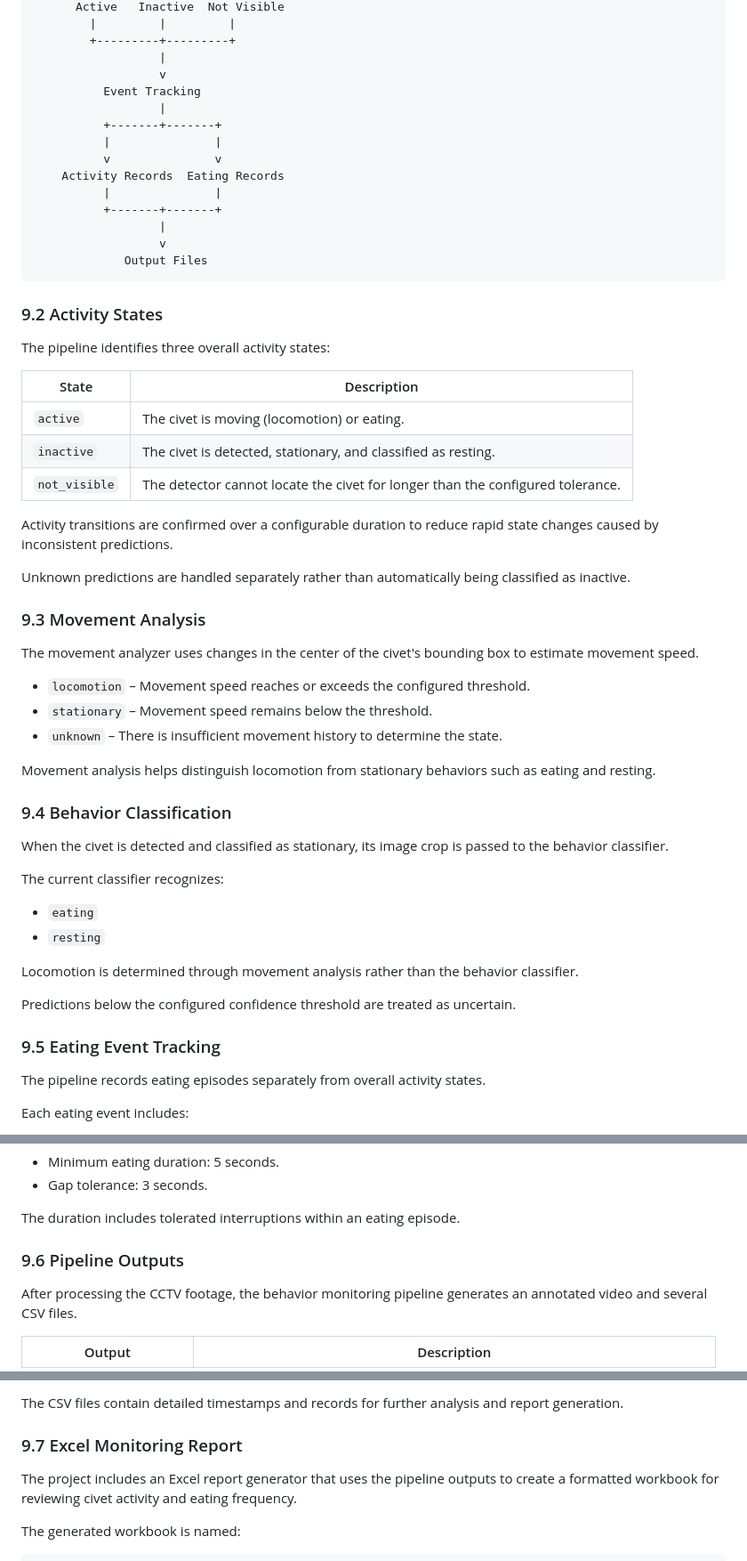
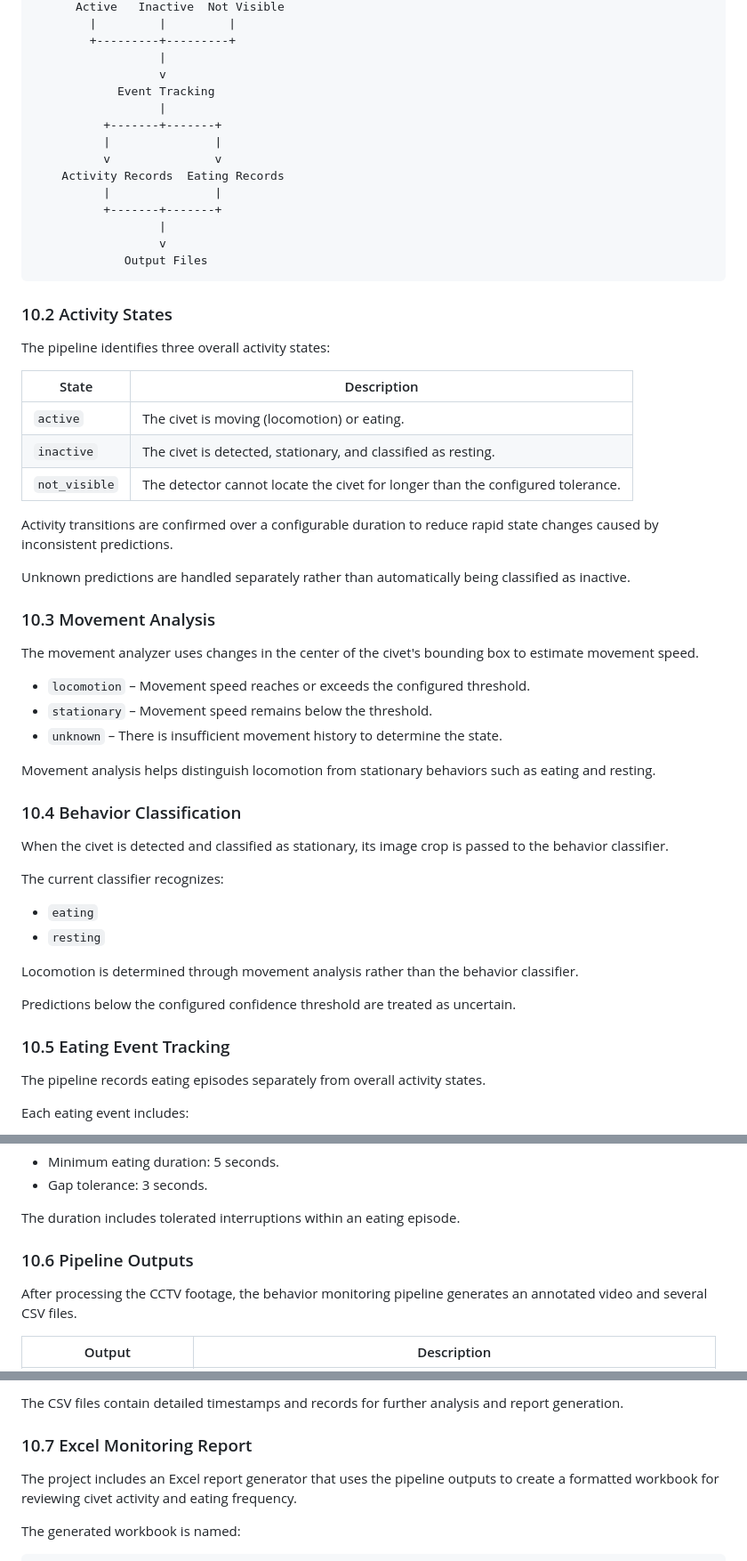
Before and after one commit to ApLiesC/civet-monitoring-system, a Markdown page: README.md, 3 parts joined by grey strips. Shown at 89% size. GitHub-like rendering.

````diff
--- a/README.md
+++ b/README.md
@@ -283,7 +309,7 @@ Stationary / Unknown           |
         +---------+---------+
                   |
                   v
-          Event Tracking
+            Event Tracking
                   |
           +-------+-------+
           |               |
@@ -296,7 +322,7 @@ Stationary / Unknown           |
              Output Files
 ```
 
-### 9.2 Activity States
+### 10.2 Activity States
 
 The pipeline identifies three overall activity states:
 
@@ -310,7 +336,7 @@ Activity transitions are confirmed over a configurable duration to reduce rapid
 
 Unknown predictions are handled separately rather than automatically being classified as inactive.
 
-### 9.3 Movement Analysis
+### 10.3 Movement Analysis
 
 The movement analyzer uses changes in the center of the civet's bounding box to estimate movement speed.
 
@@ -320,7 +346,7 @@ The movement analyzer uses changes in the center of the civet's bounding box to
 
 Movement analysis helps distinguish locomotion from stationary behaviors such as eating and resting.
 
-### 9.4 Behavior Classification
+### 10.4 Behavior Classification
 
 When the civet is detected and classified as stationary, its image crop is passed to the behavior classifier.
 
@@ -333,7 +359,7 @@ Locomotion is determined through movement analysis rather than the behavior clas
 
 Predictions below the configured confidence threshold are treated as uncertain.
 
-### 9.5 Eating Event Tracking
+### 10.5 Eating Event Tracking
 
 The pipeline records eating episodes separately from overall activity states.
 
@@ -353,7 +379,7 @@ The current configuration uses:
 
 The duration includes tolerated interruptions within an eating episode.
 
-### 9.6 Pipeline Outputs
+### 10.6 Pipeline Outputs
 
 After processing the CCTV footage, the behavior monitoring pipeline generates an annotated video and several CSV files.
 
@@ -374,7 +400,7 @@ The annotated video displays labels such as:
 
 The CSV files contain detailed timestamps and records for further analysis and report generation.
 
-### 9.7 Excel Monitoring Report
+### 10.7 Excel Monitoring Report
 
 The project includes an Excel report generator that uses the pipeline outputs to create a formatted workbook for reviewing civet activity and eating frequency.
 
````
Also changed, not shown: other parts of README.md (+109 -17 lines).
